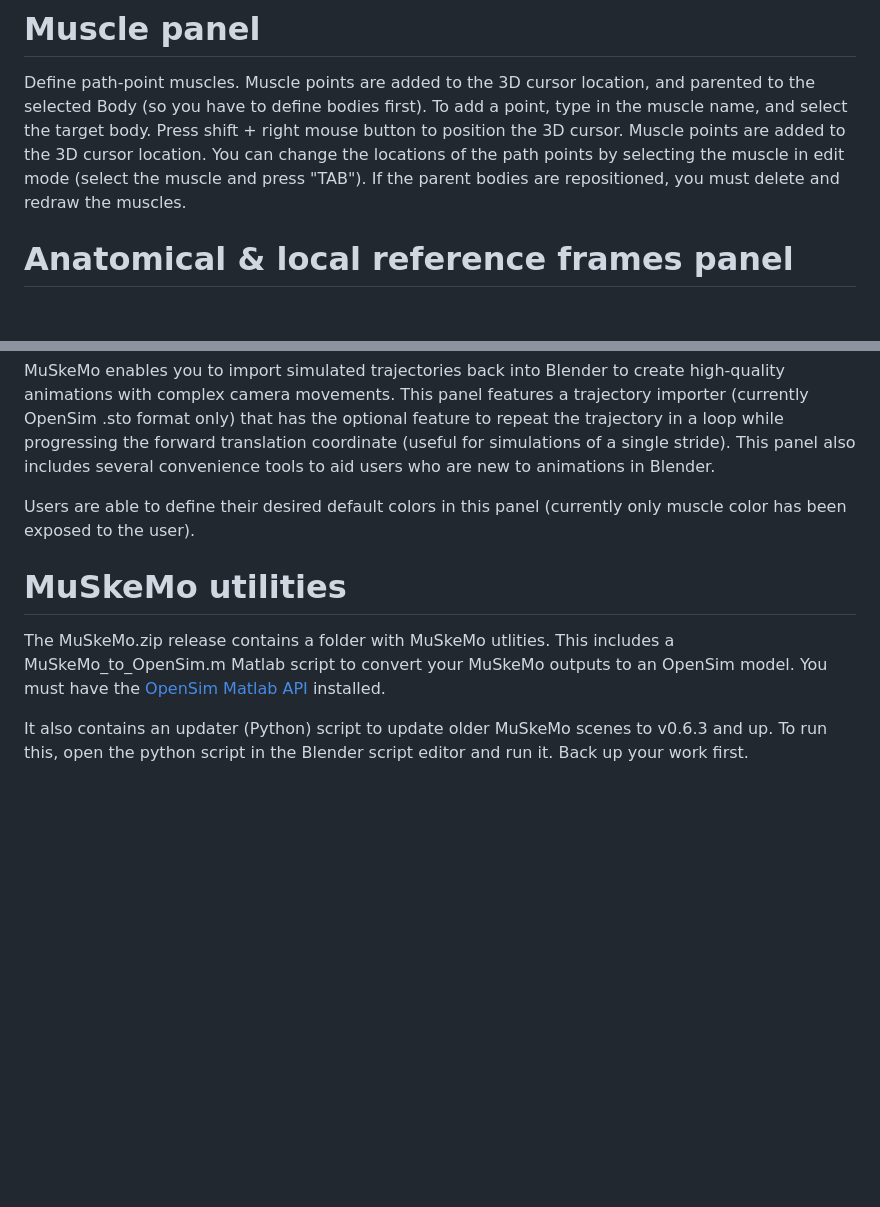
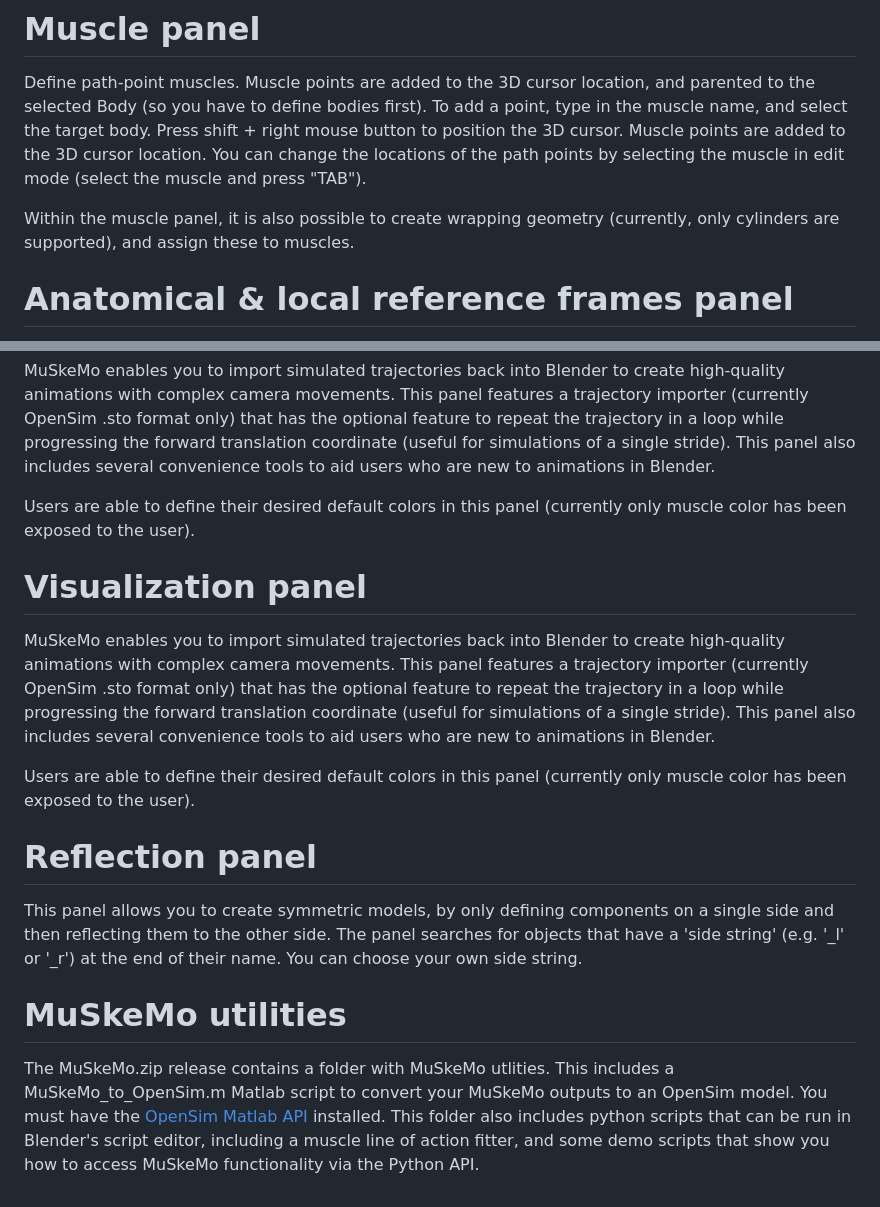
Before and after one commit to PashavanBijlert/MuSkeMo, a Markdown page: README.md, 2 parts joined by grey strips. Drawn GitHub-style; blank space fills up the shorter version.

```diff
--- a/README.md
+++ b/README.md
@@ -42,7 +42,9 @@ In the joint panel (under joint utilities), you can also mirror right side joint
 
 Define path-point muscles. Muscle points are added to the 3D cursor location, and parented to the selected Body (so you have to define bodies first).
 To add a point, type in the muscle name, and select the target body. Press shift + right mouse button to position the 3D cursor. Muscle points are added to the 3D cursor location.
-You can change the locations of the path points by selecting the muscle in edit mode (select the muscle and press "TAB"). If the parent bodies are repositioned, you must delete and redraw the muscles.
+You can change the locations of the path points by selecting the muscle in edit mode (select the muscle and press "TAB").
+
+Within the muscle panel, it is also possible to create wrapping geometry (currently, only cylinders are supported), and assign these to muscles.
 
 # **Anatomical & local reference frames panel**
 
@@ -87,8 +89,16 @@ MuSkeMo enables you to import simulated trajectories back into Blender to create
 
 Users are able to define their desired default colors in this panel (currently only muscle color has been exposed to the user).
 
+# **Visualization panel**
+
+MuSkeMo enables you to import simulated trajectories back into Blender to create high-quality animations with complex camera movements. This panel features a trajectory importer (currently OpenSim .sto format only) that has the optional feature to repeat the trajectory in a loop while progressing the forward translation coordinate (useful for simulations of a single stride). This panel also includes several convenience tools to aid users who are new to animations in Blender.
+
+Users are able to define their desired default colors in this panel (currently only muscle color has been exposed to the user).
+
+# **Reflection panel**
+
+This panel allows you to create symmetric models, by only defining components on a single side and then reflecting them to the other side. The panel searches for objects that have a 'side string' (e.g. '_l' or '_r') at the end of their name. You can choose your own side string.
+
 # **MuSkeMo utilities**
 
-The MuSkeMo.zip release contains a folder with MuSkeMo utlities. This includes a MuSkeMo_to_OpenSim.m Matlab script to convert your MuSkeMo outputs to an OpenSim model. You must have the [OpenSim Matlab API](https://opensimconfluence.atlassian.net/wiki/spaces/OpenSim/pages/53089380/Scripting+with+Matlab) installed.
-
-It also contains an updater (Python) script to update older MuSkeMo scenes to v0.6.3 and up. To run this, open the python script in the Blender script editor and run it. Back up your work first.
+The MuSkeMo.zip release contains a folder with MuSkeMo utlities. This includes a MuSkeMo_to_OpenSim.m Matlab script to convert your MuSkeMo outputs to an OpenSim model. You must have the [OpenSim Matlab API](https://opensimconfluence.atlassian.net/wiki/spaces/OpenSim/pages/53089380/Scripting+with+Matlab) installed. This folder also includes python scripts that can be run in Blender's script editor, including a muscle line of action fitter, and some demo scripts that show you how to access MuSkeMo functionality via the Python API.
```
